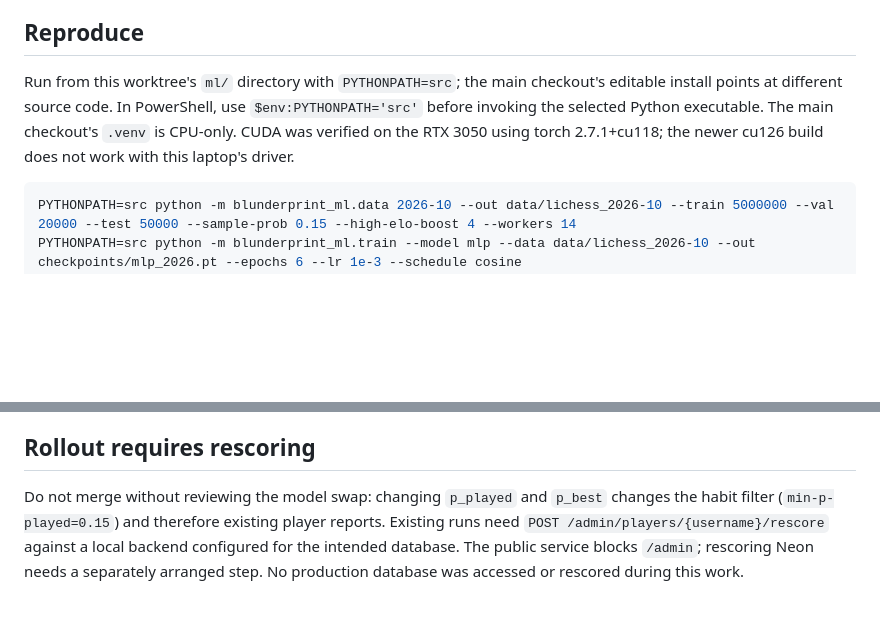
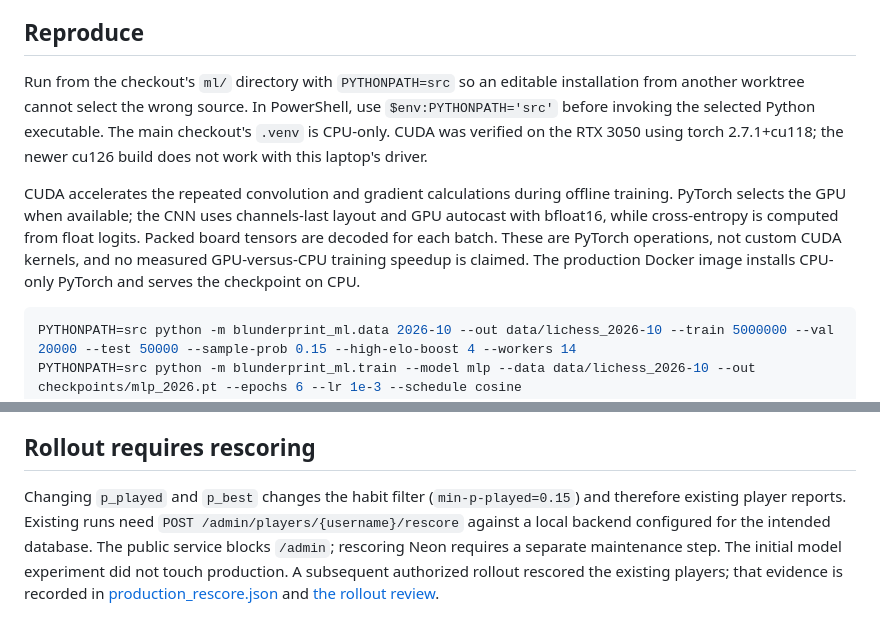
Before and after one commit to rohandash13/Blunderprint, a Markdown page: ml/EXPERIMENT.md, 2 parts joined by grey strips. GitHub-like rendering; blank space fills up the shorter version.

````diff
--- a/ml/EXPERIMENT.md
+++ b/ml/EXPERIMENT.md
@@ -8,7 +8,9 @@ The model uses six residual blocks, 64 channels, a 32-plane policy head, and a 1
 
 ## Reproduce
 
-Run from this worktree's `ml/` directory with `PYTHONPATH=src`; the main checkout's editable install points at different source code. In PowerShell, use `$env:PYTHONPATH='src'` before invoking the selected Python executable. The main checkout's `.venv` is CPU-only. CUDA was verified on the RTX 3050 using torch 2.7.1+cu118; the newer cu126 build does not work with this laptop's driver.
+Run from the checkout's `ml/` directory with `PYTHONPATH=src` so an editable installation from another worktree cannot select the wrong source. In PowerShell, use `$env:PYTHONPATH='src'` before invoking the selected Python executable. The main checkout's `.venv` is CPU-only. CUDA was verified on the RTX 3050 using torch 2.7.1+cu118; the newer cu126 build does not work with this laptop's driver.
+
+CUDA accelerates the repeated convolution and gradient calculations during offline training. PyTorch selects the GPU when available; the CNN uses channels-last layout and GPU autocast with bfloat16, while cross-entropy is computed from float logits. Packed board tensors are decoded for each batch. These are PyTorch operations, not custom CUDA kernels, and no measured GPU-versus-CPU training speedup is claimed. The production Docker image installs CPU-only PyTorch and serves the checkpoint on CPU.
 
 ```bash
 PYTHONPATH=src python -m blunderprint_ml.data 2026-10 --out data/lichess_2026-10 --train 5000000 --val 20000 --test 50000 --sample-prob 0.15 --high-elo-boost 4 --workers 14
@@ -38,4 +40,4 @@ Measured on Docker Desktop's Linux VM: 219.9 MiB after the single-move request,
 
 ## Rollout requires rescoring
 
-Do not merge without reviewing the model swap: changing `p_played` and `p_best` changes the habit filter (`min-p-played=0.15`) and therefore existing player reports. Existing runs need `POST /admin/players/{username}/rescore` against a local backend configured for the intended database. The public service blocks `/admin`; rescoring Neon needs a separately arranged step. No production database was accessed or rescored during this work.
+Changing `p_played` and `p_best` changes the habit filter (`min-p-played=0.15`) and therefore existing player reports. Existing runs need `POST /admin/players/{username}/rescore` against a local backend configured for the intended database. The public service blocks `/admin`; rescoring Neon requires a separate maintenance step. The initial model experiment did not touch production. A subsequent authorized rollout rescored the existing players; that evidence is recorded in [production_rescore.json](../results/production_rescore.json) and [the rollout review](../docs/design/reviews/2026-11-13-coach-input-polish.md).
````
Also changed, not shown: README.md (+31 -22 lines), docs/demo-voice-script.md (+1 -1 lines), docs/demo/README.md (added, +13 -0 lines), docs/demo/preview.jpg (added).
